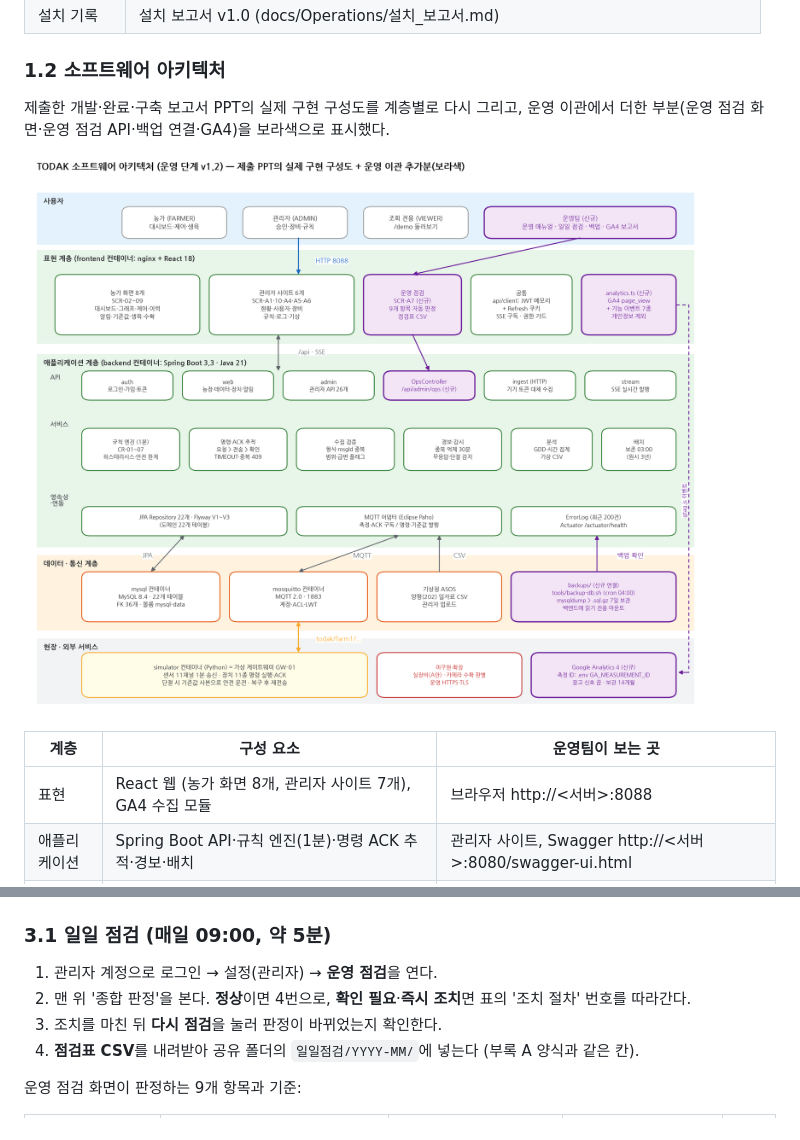
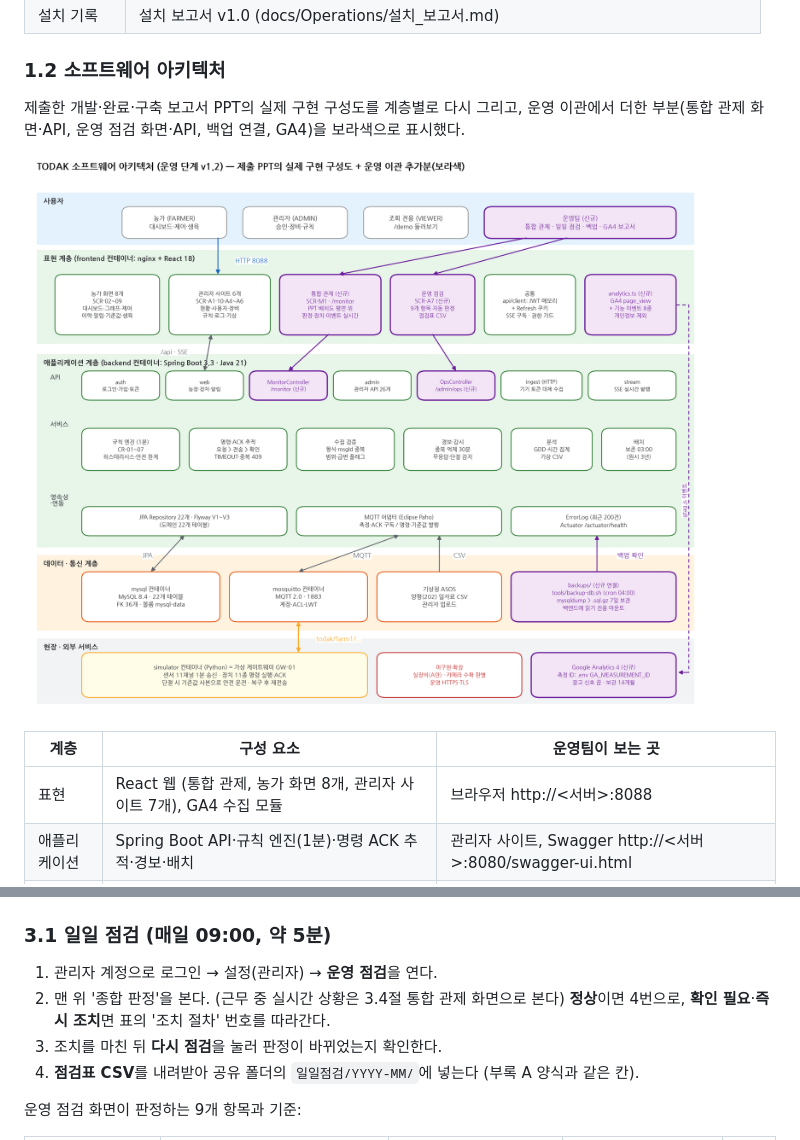
Before and after one commit to jiwon2324/TODAK-SmartFarm, a Markdown page: docs/Operations/운영_매뉴얼.md, 2 parts joined by grey strips. GitHub-like rendering; pictures changed too: docs/Diagrams/d_software_architecture_ops.png.

```diff
--- a/docs/Operations/운영_매뉴얼.md
+++ b/docs/Operations/운영_매뉴얼.md
@@ -17,13 +17,13 @@
 
 ### 1.2 소프트웨어 아키텍처
 
-제출한 개발·완료·구축 보고서 PPT의 실제 구현 구성도를 계층별로 다시 그리고, 운영 이관에서 더한 부분(운영 점검 화면·운영 점검 API·백업 연결·GA4)을 보라색으로 표시했다.
+제출한 개발·완료·구축 보고서 PPT의 실제 구현 구성도를 계층별로 다시 그리고, 운영 이관에서 더한 부분(통합 관제 화면·API, 운영 점검 화면·API, 백업 연결, GA4)을 보라색으로 표시했다.
 
 ![소프트웨어 아키텍처 (운영 단계)](../Diagrams/d_software_architecture_ops.png)
 
 | 계층 | 구성 요소 | 운영팀이 보는 곳 |
 |---|---|---|
-| 표현 | React 웹 (농가 화면 8개, 관리자 사이트 7개), GA4 수집 모듈 | 브라우저 http://<서버>:8088 |
+| 표현 | React 웹 (통합 관제, 농가 화면 8개, 관리자 사이트 7개), GA4 수집 모듈 | 브라우저 http://<서버>:8088 |
 | 애플리케이션 | Spring Boot API·규칙 엔진(1분)·명령 ACK 추적·경보·배치 | 관리자 사이트, Swagger http://<서버>:8080/swagger-ui.html |
 | 데이터·통신 | MySQL 8.4(22개 테이블), Mosquitto MQTT(1883), 백업 폴더 backups/ | 운영 점검 화면, MySQL Workbench(3307) |
 | 현장 | 가상 게이트웨이 GW-01(시뮬레이터), 확장 시 실장비 | 관리자 대시보드 게이트웨이 상태 |
@@ -71,7 +71,7 @@
 ### 3.1 일일 점검 (매일 09:00, 약 5분)
 
 1. 관리자 계정으로 로그인 → 설정(관리자) → **운영 점검**을 연다.
-2. 맨 위 '종합 판정'을 본다. **정상**이면 4번으로, **확인 필요**·**즉시 조치**면 표의 '조치 절차' 번호를 따라간다.
+2. 맨 위 '종합 판정'을 본다. (근무 중 실시간 상황은 3.4절 통합 관제 화면으로 본다) **정상**이면 4번으로, **확인 필요**·**즉시 조치**면 표의 '조치 절차' 번호를 따라간다.
 3. 조치를 마친 뒤 **다시 점검**을 눌러 판정이 바뀌었는지 확인한다.
 4. **점검표 CSV**를 내려받아 공유 폴더의 `일일점검/YYYY-MM/`에 넣는다 (부록 A 양식과 같은 칸).
 
```
Also changed, not shown: other parts of docs/Operations/운영_매뉴얼.md (+27 -0 lines), README.md (+1 -0 lines), docs/Operations/설치_보고서.md (+1 -0 lines), docs/Test_Evidence/install/monitor_desk.png (added), 9 other files.
